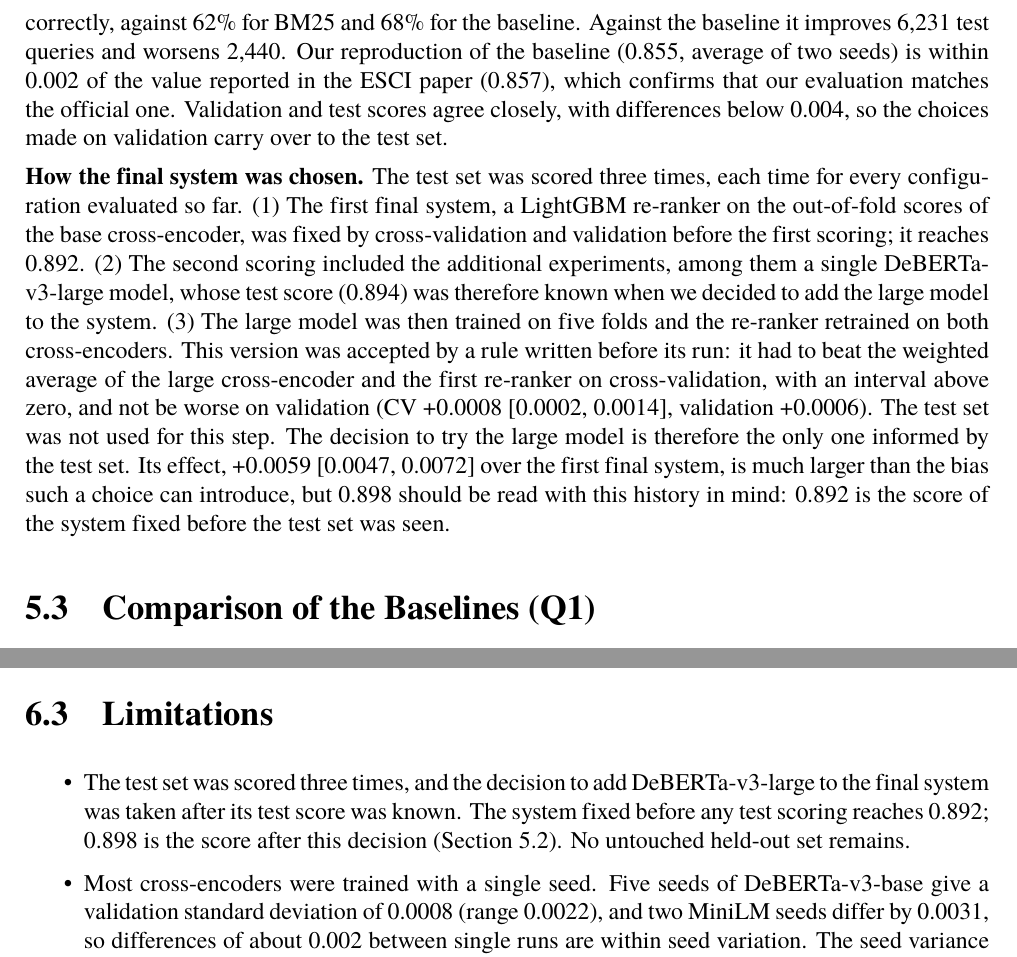
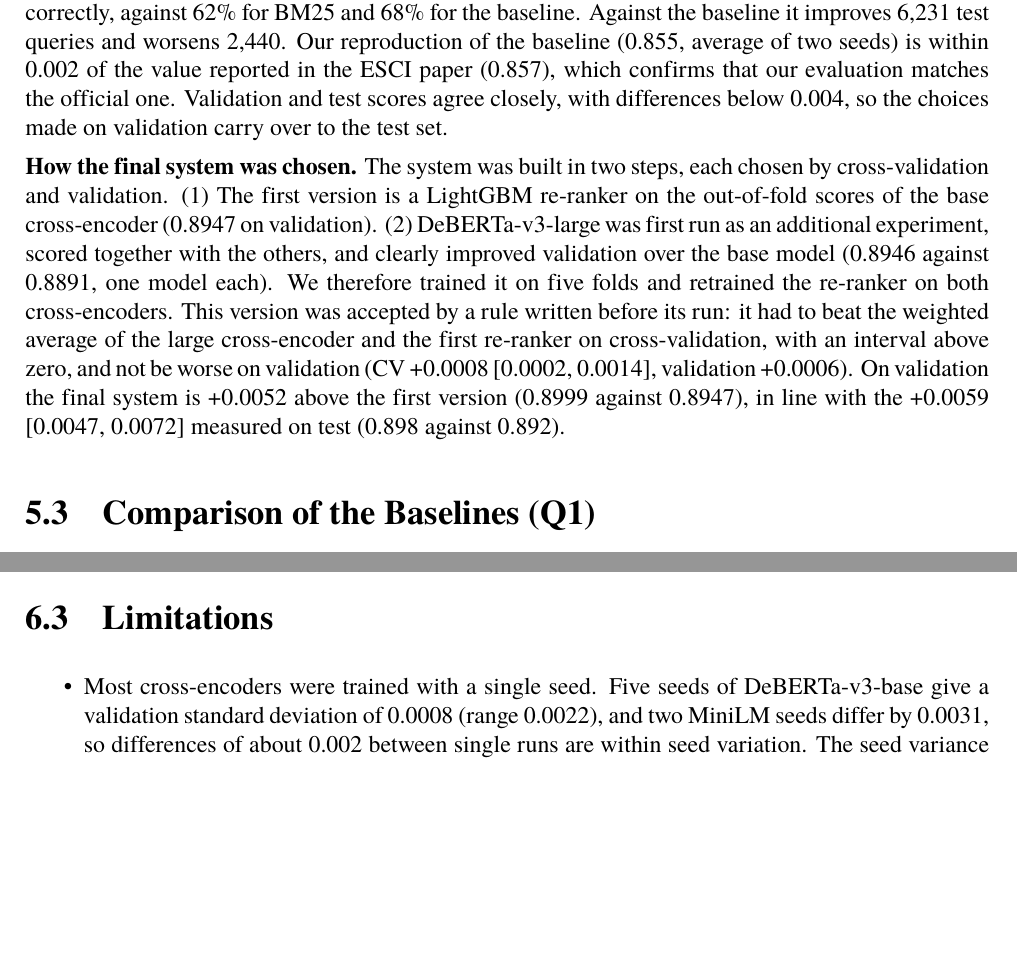
Before and after one commit to vdmhth/web-mining-project, a LaTeX thesis (report/main.tex): two parts of pages 20 and 30 of 32, joined at a grey line, cut so that both start at the same text, the shorter picture padded with empty space. Compiled offline with pdfLaTeX.

Commit message:
Describe the final system as built in two steps on CV and validation
- report (5.2, 6.1, 6.3), README and the 10_report intro: the first
  version (base cross-encoder only) and the second one with
  DeBERTa-v3-large, added after it improved validation as an extra
  experiment; validation gain +0.0052, test +0.0059
- shorter abstract and contributions; first version row in Table 5.4

```diff
--- a/report/main.tex
+++ b/report/main.tex
@@ -562,11 +562,11 @@ B3 & MiniLM cross-encoder, title (Amazon) & 0.857 & 0.855 [0.852, 0.858] & 0.754
 
 The final system reaches 0.898 nDCG, \textbf{+0.043 over Amazon's baseline} and +0.074 over BM25, and it improves all secondary metrics. In particular, it orders three out of four (Exact, Substitute) pairs correctly, against 62\% for BM25 and 68\% for the baseline. Against the baseline it improves 6,231 test queries and worsens 2,440. Our reproduction of the baseline (0.855, average of two seeds) is within 0.002 of the value reported in the ESCI paper (0.857), which confirms that our evaluation matches the official one. Validation and test scores agree closely, with differences below 0.004, so the choices made on validation carry over to the test set.
 
-\textbf{How the final system was chosen.} The test set was scored three times, each time for every configuration evaluated so far.
-(1) The first final system, a LightGBM re-ranker on the out-of-fold scores of the base cross-encoder, was fixed by cross-validation and validation before the first scoring; it reaches 0.892.
-(2) The second scoring included the additional experiments, among them a single DeBERTa-v3-large model, whose test score (0.894) was therefore known when we decided to add the large model to the system.
-(3) The large model was then trained on five folds and the re-ranker retrained on both cross-encoders. This version was accepted by a rule written before its run: it had to beat the weighted average of the large cross-encoder and the first re-ranker on cross-validation, with an interval above zero, and not be worse on validation (CV +0.0008 [0.0002, 0.0014], validation +0.0006). The test set was not used for this step.
-The decision to try the large model is therefore the only one informed by the test set. Its effect, +0.0059 [0.0047, 0.0072] over the first final system, is much larger than the bias such a choice can introduce, but 0.898 should be read with this history in mind: 0.892 is the score of the system fixed before the test set was seen.
+\textbf{How the final system was chosen.} The system was built in two steps, each chosen by cross-validation and validation.
+(1) The first version is a LightGBM re-ranker on the out-of-fold scores of the base cross-encoder (0.8947 on validation).
+(2) DeBERTa-v3-large was first run as an additional experiment, scored together with the others, and clearly improved validation over the base model (0.8946 against 0.8891, one model each).
+We therefore trained it on five folds and retrained the re-ranker on both cross-encoders. This version was accepted by a rule written before its run: it had to beat the weighted average of the large cross-encoder and the first re-ranker on cross-validation, with an interval above zero, and not be worse on validation (CV +0.0008 [0.0002, 0.0014], validation +0.0006).
+On validation the final system is +0.0052 above the first version (0.8999 against 0.8947), in line with the +0.0059 [0.0047, 0.0072] measured on test (0.898 against 0.892).
 
 \section{Comparison of the Baselines (Q1)}\label{sec:q1}
 Table~\ref{tab:baselines} gives all baseline variants on the \texttt{title} and \texttt{main} texts.
@@ -904,7 +904,6 @@ For an e-commerce search engine, the results suggest three points. First, the pr
 
 \section{Limitations}
 \begin{itemize}
-  \item The test set was scored three times, and the decision to add DeBERTa-v3-large to the final system was taken after its test score was known. The system fixed before any test scoring reaches 0.892; 0.898 is the score after this decision (Section~\ref{sec:main}). No untouched held-out set remains.
   \item Most cross-encoders were trained with a single seed. Five seeds of DeBERTa-v3-base give a validation standard deviation of 0.0008 (range 0.0022), and two MiniLM seeds differ by 0.0031, so differences of about 0.002 between single runs are within seed variation. The seed variance of the LightGBM re-ranker was not measured.
   \item On test, the final re-ranker is not significantly better than a simple weighted average of the large cross-encoder and a re-ranker built on the base cross-encoder.
   \item The negation probe covers only DeBERTa-v3-base and MiniLM, because the weights of DeBERTa-v3-large and of the final system were not kept, and 129 validation queries; test queries were not added, so as not to score the test set again. The labels of negation queries were not audited by hand.
```
Also changed, not shown: README.md, report/main.tex (12 more changed lines), 1 other file.
